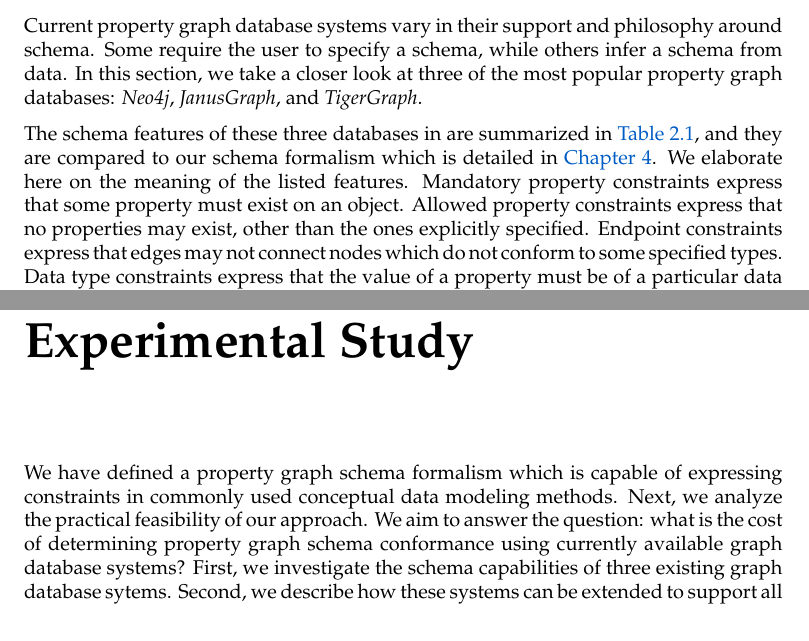
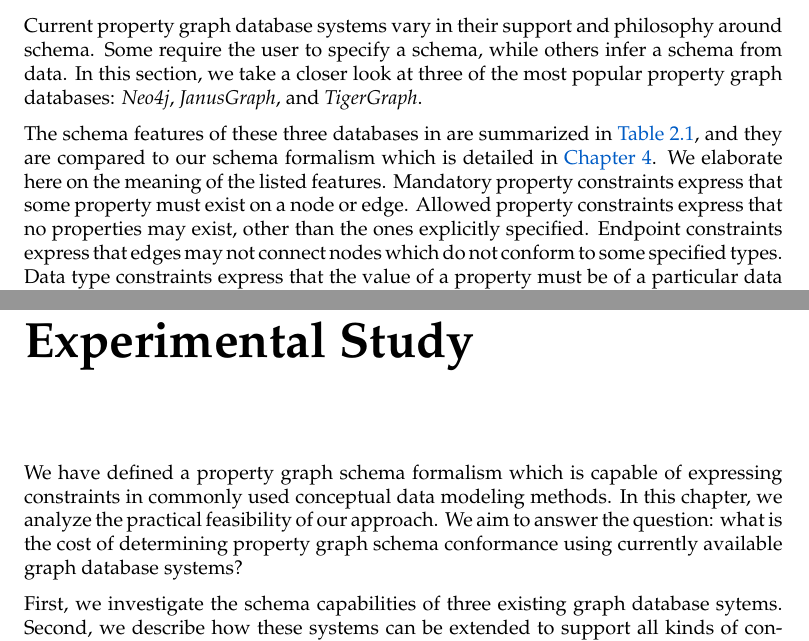
Before and after one commit to nimobeeren/thesis, a LaTeX thesis (docs/main.tex): two parts of pages 7 and 21 of 32, joined at a grey line, cut so that both start at the same text. Compiled offline with pdfLaTeX.

Commit message:
tiny things

```diff
--- a/docs/main.tex
+++ b/docs/main.tex
@@ -170,11 +170,13 @@ The property graph data model has been adopted by numerous contemporary graph da
 
 \citet{lei2021thesis} proposes a semi-automated method for schema extraction which incorporates expert knowledge. The user can adjust parameters and similarity measures which affect how the schema is generated. An implementation and experimental results are given. Cardinality constraints are not covered.
 
+% TODO: comparison table for theoretical PG schema works?
+
 \section{Property Graph Databases}
 
 Current property graph database systems vary in their support and philosophy around schema. Some require the user to specify a schema, while others infer a schema from data. In this section, we take a closer look at three of the most popular property graph databases: \emph{Neo4j}, \emph{JanusGraph}, and \emph{TigerGraph}.
 
-The schema features of these three databases in are summarized in \autoref{tab:schema-comparison}, and they are compared to our schema formalism which is detailed in \autoref{ch:pg-schema}. We elaborate here on the meaning of the listed features. Mandatory property constraints express that some property must exist on an object. Allowed property constraints express that no properties may exist, other than the ones explicitly specified. Endpoint constraints express that edges may not connect nodes which do not conform to some specified types. Data type constraints express that the value of a property must be of a particular data type. Maximum and mimumum cardinality constraints express that a node must have some number of incoming or outgoing edges of a particular type. Property uniqueness constraints express that no two nodes may have the same value for a particular property. Note that if a property is a key, then it is mandatory and unique.
+The schema features of these three databases in are summarized in \autoref{tab:schema-comparison}, and they are compared to our schema formalism which is detailed in \autoref{ch:pg-schema}. We elaborate here on the meaning of the listed features. Mandatory property constraints express that some property must exist on a node or edge. Allowed property constraints express that no properties may exist, other than the ones explicitly specified. Endpoint constraints express that edges may not connect nodes which do not conform to some specified types. Data type constraints express that the value of a property must be of a particular data type. Maximum and mimumum cardinality constraints express that a node must have some number of incoming or outgoing edges of a particular type. Property uniqueness constraints express that no two nodes may have the same value for a particular property. Note that if a property is a key, then it is mandatory and unique.
 
 % TODO: center the symbols in their cells and color the background. Maybe don't draw all the lines. Tighten the line spacing and increase the padding?
 \begin{table}[t]
@@ -654,8 +656,10 @@ In \autoref{fig:subtyping}, a constraint is specified which we can express in wo
 
 \chapter{Experimental Study}
 
+We have defined a property graph schema formalism which is capable of expressing constraints in commonly used conceptual data modeling methods. In this chapter, we analyze the practical feasibility of our approach. We aim to answer the question: what is the cost of determining property graph schema conformance using currently available graph database systems?
+
 % TODO: update this
-We have defined a property graph schema formalism which is capable of expressing constraints in commonly used conceptual data modeling methods. Next, we analyze the practical feasibility of our approach. We aim to answer the question: what is the cost of determining property graph schema conformance using currently available graph database systems? First, we investigate the schema capabilities of three existing graph database sytems. Second, we describe how these systems can be extended to support all kinds of constraints that can be specified in our schema formalism. Third, we analyze the performance of our prototypical implementation in several realistic scenarios.
+First, we investigate the schema capabilities of three existing graph database sytems. Second, we describe how these systems can be extended to support all kinds of constraints that can be specified in our schema formalism. Third, we analyze the performance of our prototypical implementation in several realistic scenarios.
 
 \section{Workloads}
 \label{sec:workloads}
```
Also changed, not shown: docs/main.tex (3 more changed lines).
